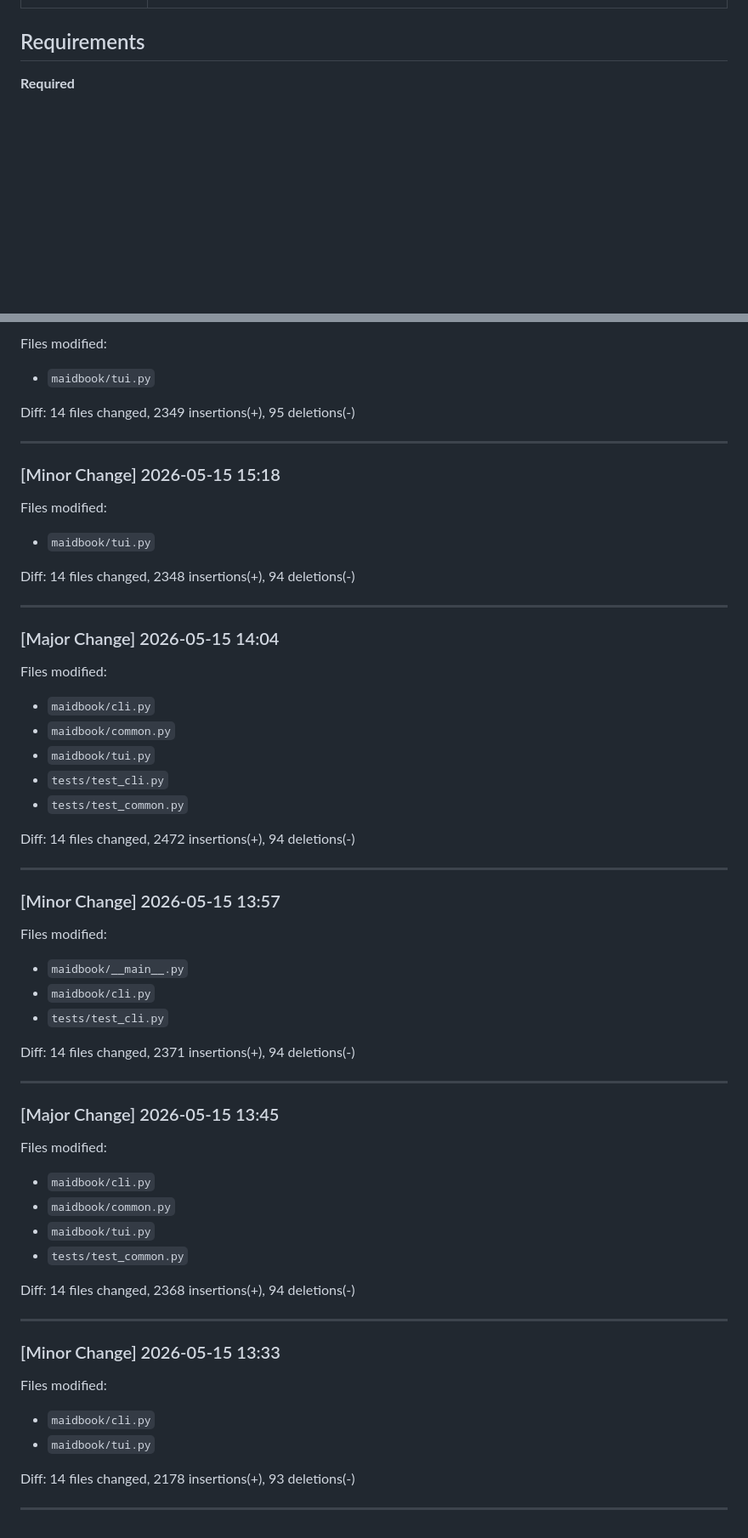
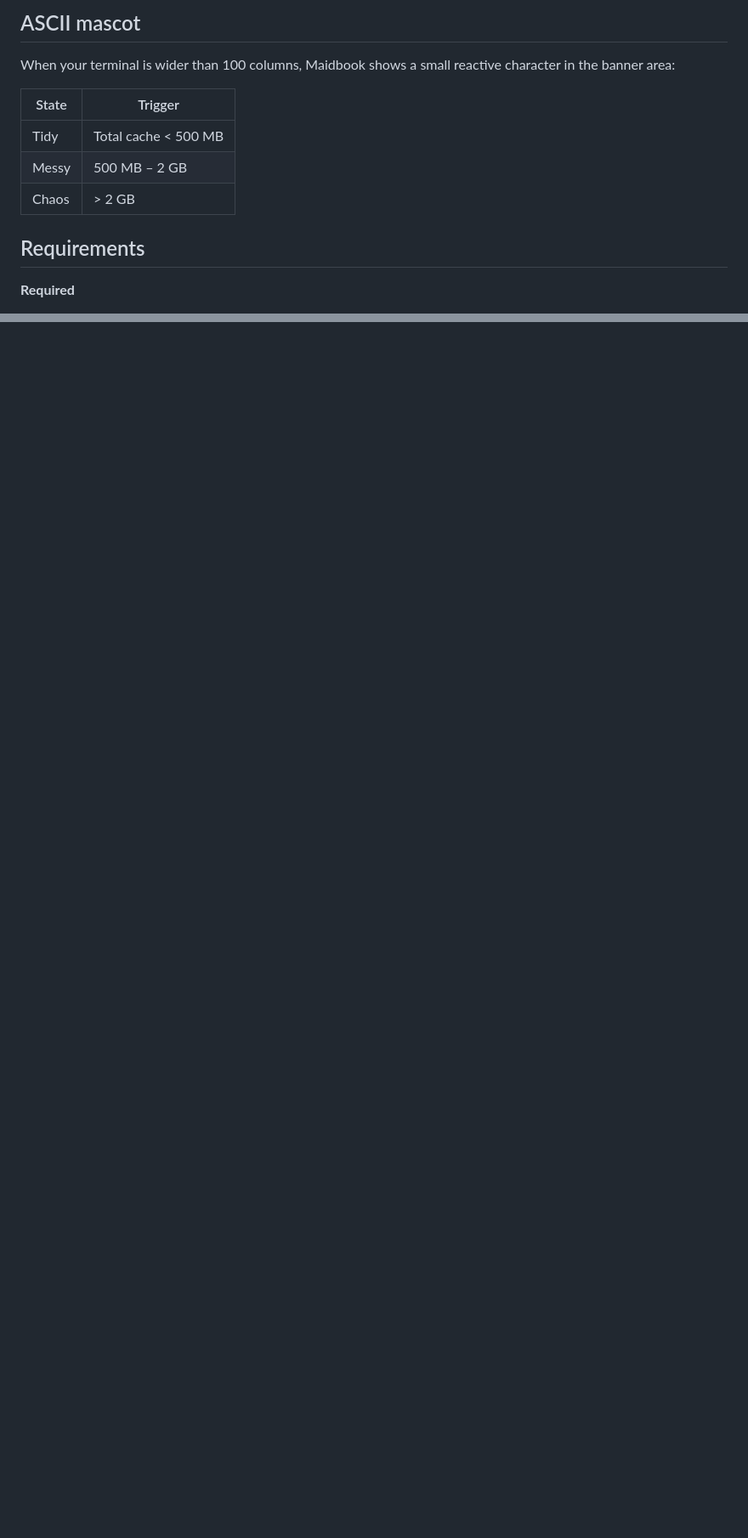
Before and after one commit to Learn57130/Maidbook, a Markdown page: README.md, 2 parts joined by grey strips. Shown at 85% size. Drawn GitHub-style; blank space fills up the shorter version.

```diff
--- a/README.md
+++ b/README.md
@@ -233,3 +356,13 @@ maidbook --version
+## ASCII mascot
+
+When your terminal is wider than 100 columns, Maidbook shows a small reactive
+character in the banner area:
+
+| State | Trigger |
+|---|---|
+| Tidy | Total cache < 500 MB |
+| Messy | 500 MB – 2 GB |
+| Chaos | > 2 GB |
 
 ## Requirements
 
@@ -340,61 +412,0 @@ Diff:  14 files changed, 2369 insertions(+), 95 deletions(-)
-Files modified:
-- `maidbook/tui.py`
-
-Diff:  14 files changed, 2349 insertions(+), 95 deletions(-)
-
----
-
-### [Minor Change] 2026-05-15 15:18
-
-Files modified:
-- `maidbook/tui.py`
-
-Diff:  14 files changed, 2348 insertions(+), 94 deletions(-)
-
----
-
-### [Major Change] 2026-05-15 14:04
-
-Files modified:
-- `maidbook/cli.py`
-- `maidbook/common.py`
-- `maidbook/tui.py`
-- `tests/test_cli.py`
-- `tests/test_common.py`
-
-Diff:  14 files changed, 2472 insertions(+), 94 deletions(-)
-
----
-
-### [Minor Change] 2026-05-15 13:57
-
-Files modified:
-- `maidbook/__main__.py`
-- `maidbook/cli.py`
-- `tests/test_cli.py`
-
-Diff:  14 files changed, 2371 insertions(+), 94 deletions(-)
-
----
-
-### [Major Change] 2026-05-15 13:45
-
-Files modified:
-- `maidbook/cli.py`
-- `maidbook/common.py`
-- `maidbook/tui.py`
-- `tests/test_common.py`
-
-Diff:  14 files changed, 2368 insertions(+), 94 deletions(-)
-
----
-
-### [Minor Change] 2026-05-15 13:33
-
-Files modified:
-- `maidbook/cli.py`
-- `maidbook/tui.py`
-
-Diff:  14 files changed, 2178 insertions(+), 93 deletions(-)
-
----
```
Also changed, not shown: other parts of README.md (+136 -73 lines), CLAUDE.md (+9 -10 lines).
